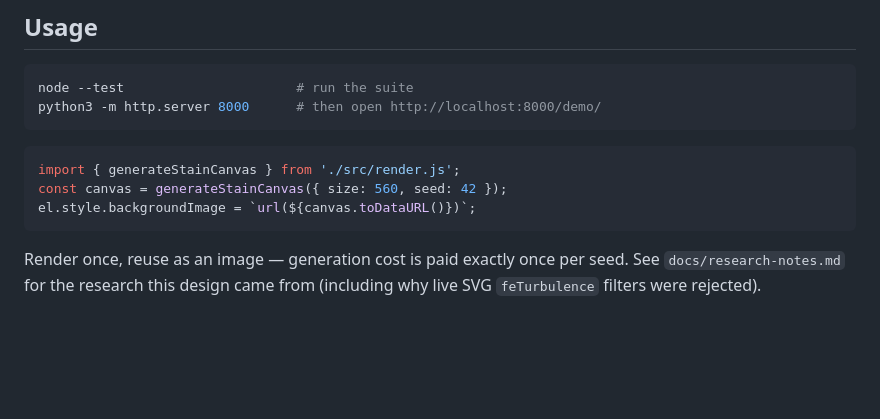
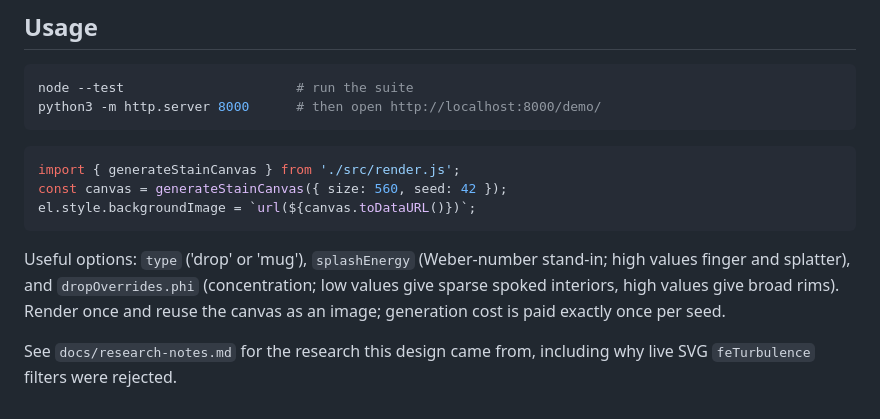
Before and after one commit to ravila4/coffee-ring-effect, a Markdown page: README.md, the part around the change printed below. GitHub-like rendering; blank space fills up the shorter version.

````diff
--- a/README.md
+++ b/README.md
@@ -62,6 +73,11 @@ const canvas = generateStainCanvas({ size: 560, seed: 42 });
 el.style.backgroundImage = `url(${canvas.toDataURL()})`;
 ```
 
-Render once, reuse as an image — generation cost is paid exactly once per
-seed. See `docs/research-notes.md` for the research this design came from
-(including why live SVG `feTurbulence` filters were rejected).
+Useful options: `type` ('drop' or 'mug'), `splashEnergy` (Weber-number
+stand-in; high values finger and splatter), and `dropOverrides.phi`
+(concentration; low values give sparse spoked interiors, high values give
+broad rims). Render once and reuse the canvas as an image; generation cost
+is paid exactly once per seed.
+
+See `docs/research-notes.md` for the research this design came from,
+including why live SVG `feTurbulence` filters were rejected.
````
Also changed, not shown: other parts of README.md (+50 -39 lines), docs/demo-grid.png (added).
